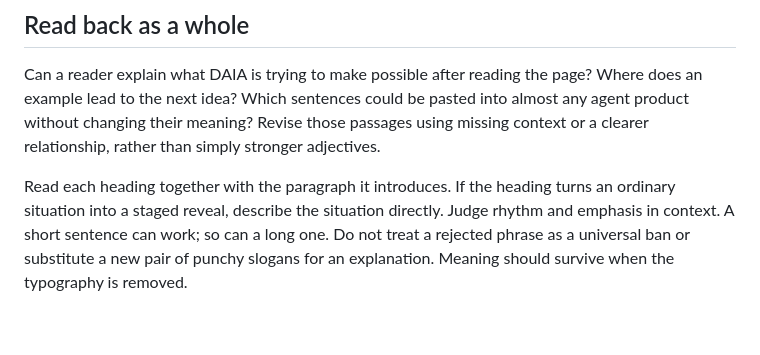
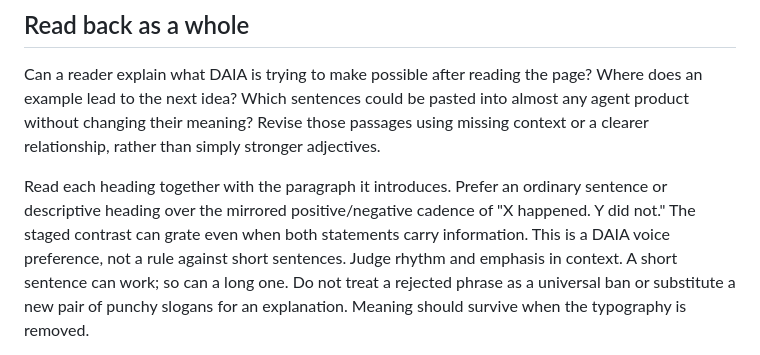
Before and after one commit to joindaia/DAIA, a Markdown page: skills/daia-writing/SKILL.md, the part around the change. GitHub-like rendering; blank space fills up the shorter version.

Commit message:
Clarify the DAIA preference against mirrored negative cadence

```diff
--- a/skills/daia-writing/SKILL.md
+++ b/skills/daia-writing/SKILL.md
@@ -51,8 +51,10 @@ Where does an example lead to the next idea? Which sentences could be pasted int
 almost any agent product without changing their meaning? Revise those passages using
 missing context or a clearer relationship, rather than simply stronger adjectives.
 
-Read each heading together with the paragraph it introduces. If the heading turns
-an ordinary situation into a staged reveal, describe the situation directly.
+Read each heading together with the paragraph it introduces. Prefer an ordinary
+sentence or descriptive heading over the mirrored positive/negative cadence of
+"X happened. Y did not." The staged contrast can grate even when both statements
+carry information. This is a DAIA voice preference, not a rule against short sentences.
 Judge rhythm and emphasis in context. A short sentence can work; so can a long one.
 Do not treat a rejected phrase as a universal ban or substitute a new pair of punchy
 slogans for an explanation. Meaning should survive when the typography is removed.
```
